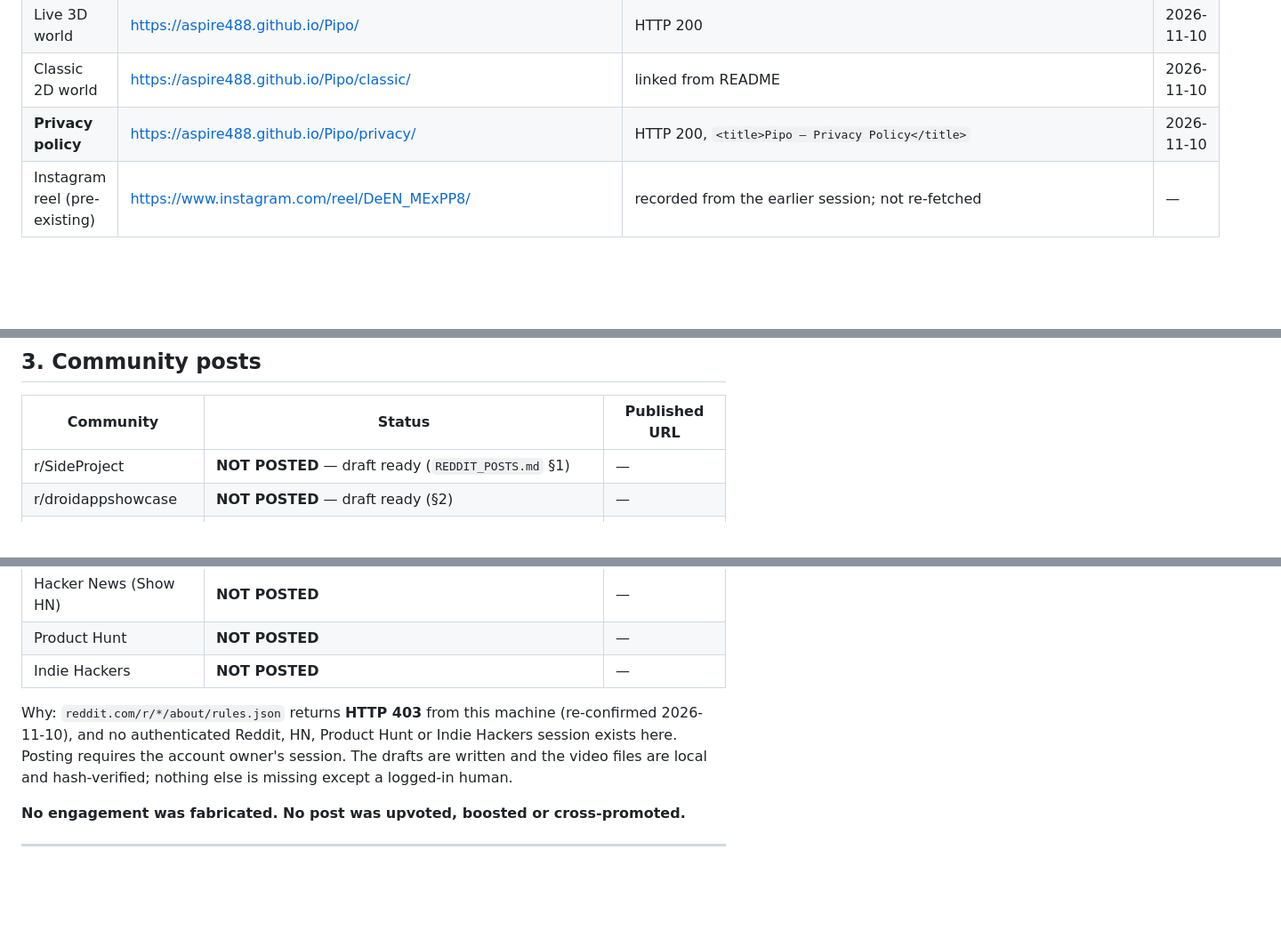
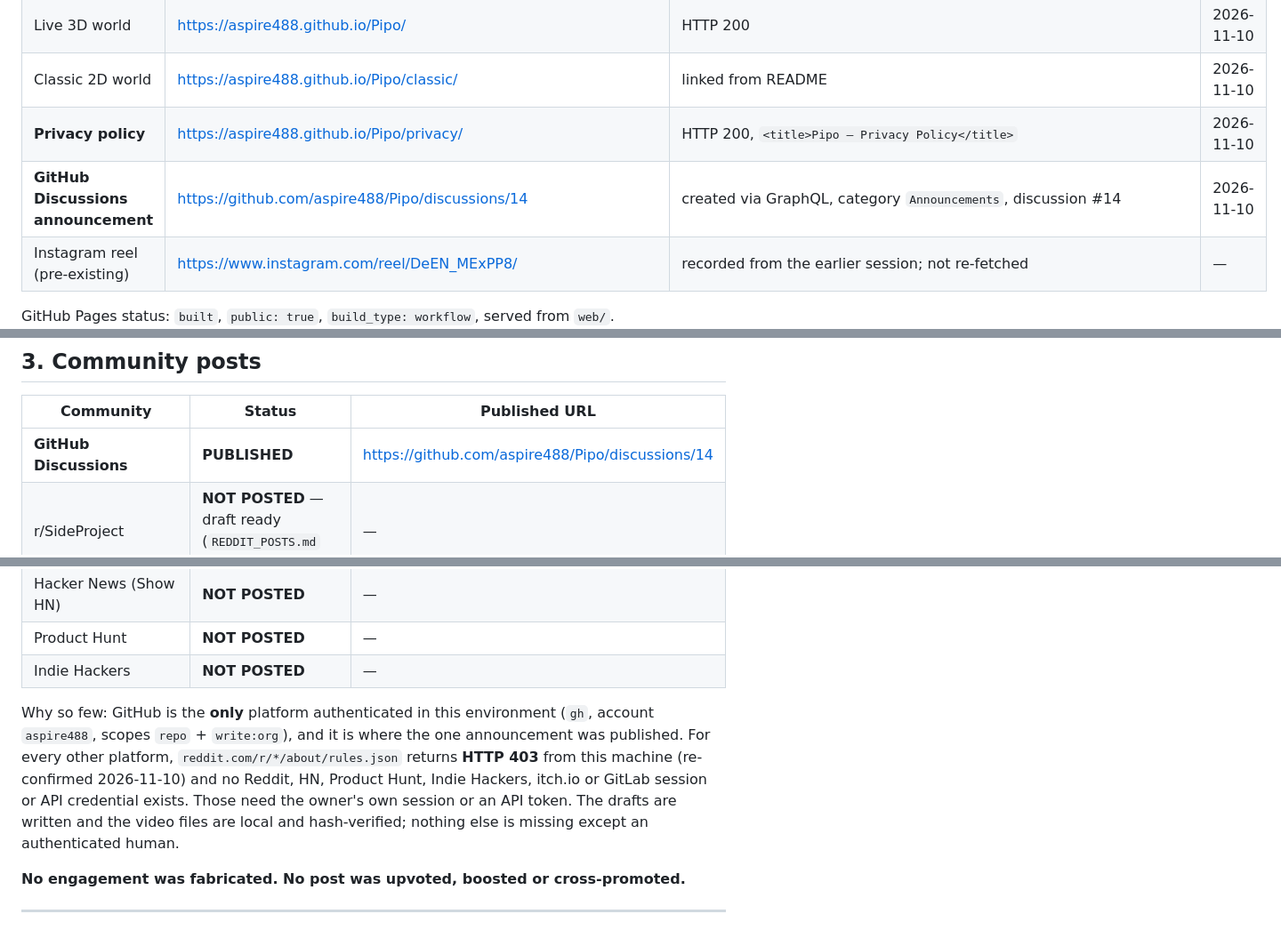
Before and after one commit to aspire488/Pipo, a Markdown page: launch/PUBLICATION_LOG.md, 3 parts joined by grey strips. Shown at 89% size. GitHub-like rendering; blank space fills up the shorter version.

Commit message:
docs(launch): record the live GitHub Discussions announcement and download baseline

```diff
--- a/launch/PUBLICATION_LOG.md
+++ b/launch/PUBLICATION_LOG.md
@@ -16,6 +16,7 @@ as published. No URL appears here that was not fetched or returned by an API.
 | Live 3D world | <https://aspire488.github.io/Pipo/> | HTTP 200 | 2026-11-10 |
 | Classic 2D world | <https://aspire488.github.io/Pipo/classic/> | linked from README | 2026-11-10 |
 | **Privacy policy** | <https://aspire488.github.io/Pipo/privacy/> | HTTP 200, `<title>Pipo — Privacy Policy</title>` | 2026-11-10 |
+| **GitHub Discussions announcement** | <https://github.com/aspire488/Pipo/discussions/14> | created via GraphQL, category `Announcements`, discussion #14 | 2026-11-10 |
 | Instagram reel (pre-existing) | <https://www.instagram.com/reel/DeEN_MExPP8/> | recorded from the earlier session; not re-fetched | — |
 
 GitHub Pages status: `built`, `public: true`, `build_type: workflow`, served from `web/`.
@@ -42,6 +43,7 @@ store in this session.
 
 | Community | Status | Published URL |
 |---|---|---|
+| **GitHub Discussions** | **PUBLISHED** | <https://github.com/aspire488/Pipo/discussions/14> |
 | r/SideProject | **NOT POSTED** — draft ready (`REDDIT_POSTS.md` §1) | — |
 | r/droidappshowcase | **NOT POSTED** — draft ready (§2) | — |
 | r/developersIndia | **NOT POSTED** — draft ready (§3) | — |
@@ -50,10 +52,12 @@ store in this session.
 | Product Hunt | **NOT POSTED** | — |
 | Indie Hackers | **NOT POSTED** | — |
 
-Why: `reddit.com/r/*/about/rules.json` returns **HTTP 403** from this machine (re-confirmed
-2026-11-10), and no authenticated Reddit, HN, Product Hunt or Indie Hackers session exists here.
-Posting requires the account owner's session. The drafts are written and the video files are local
-and hash-verified; nothing else is missing except a logged-in human.
+Why so few: GitHub is the **only** platform authenticated in this environment (`gh`, account
+`aspire488`, scopes `repo` + `write:org`), and it is where the one announcement was published. For
+every other platform, `reddit.com/r/*/about/rules.json` returns **HTTP 403** from this machine
+(re-confirmed 2026-11-10) and no Reddit, HN, Product Hunt, Indie Hackers, itch.io or GitLab session or
+API credential exists. Those need the owner's own session or an API token. The drafts are written and
+the video files are local and hash-verified; nothing else is missing except an authenticated human.
 
 **No engagement was fabricated. No post was upvoted, boosted or cross-promoted.**
 
```
Also changed, not shown: launch/STORE_DISTRIBUTION_MATRIX.md (+4 -3 lines).
